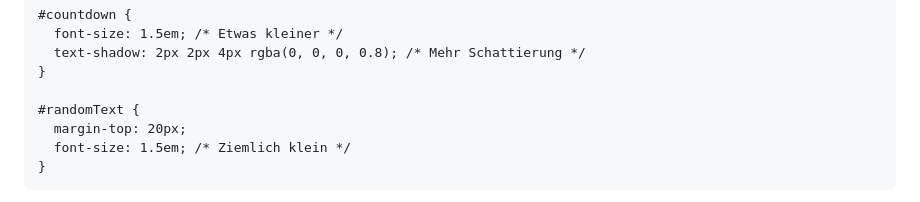
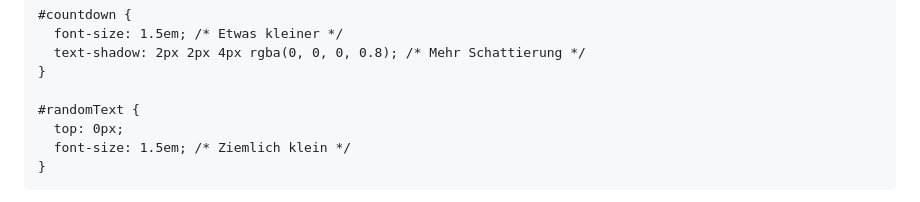
Before and after one commit to Joesimo/Joesimo.github.io, a Markdown page: README.md, the part around the change. Rendered like a GitHub page.

```diff
--- a/README.md
+++ b/README.md
@@ -39,7 +39,7 @@
     }
 
     #randomText {
-      margin-top: 20px;
+      top: 0px;
       font-size: 1.5em; /* Ziemlich klein */
     }
   </style>
```
